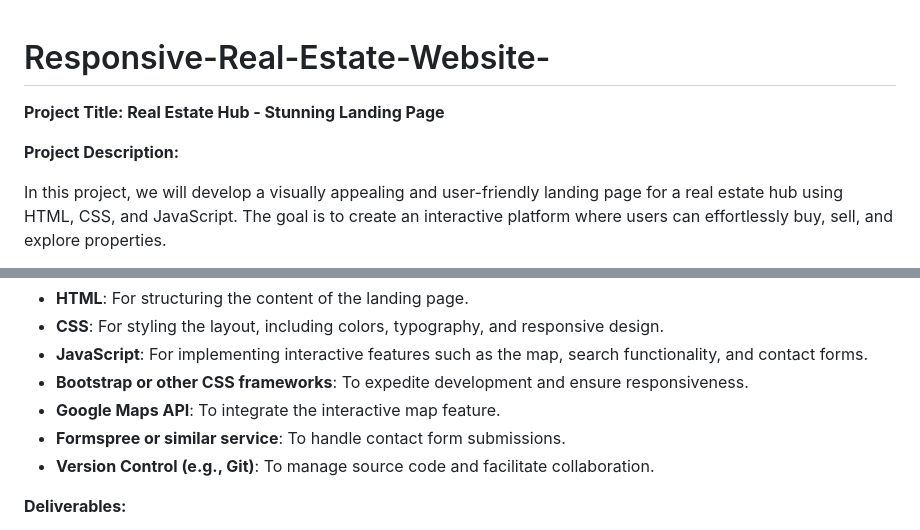
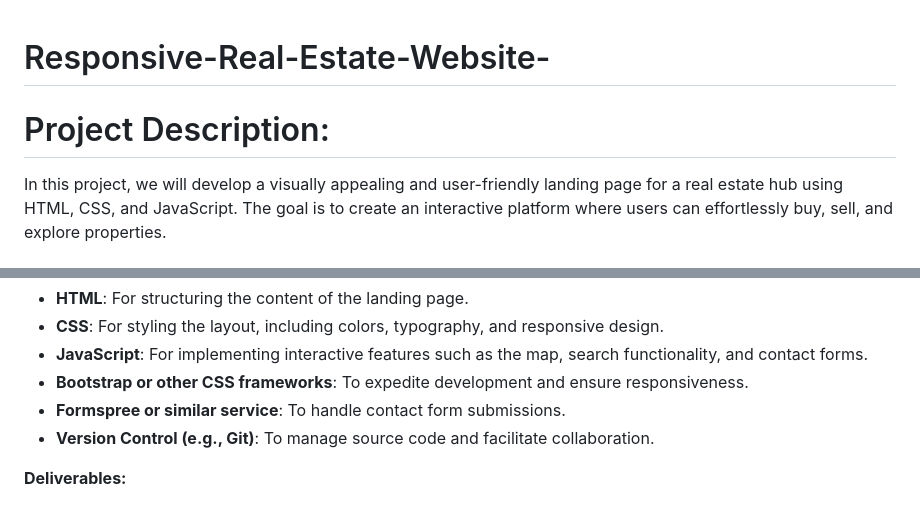
Before and after one commit to pachehitesh/Responsive-Real-Estate-Website-, a Markdown page: README.md, 2 parts joined by grey strips. Drawn GitHub-style.

```diff
--- a/README.md
+++ b/README.md
@@ -1,7 +1,6 @@
 # Responsive-Real-Estate-Website-
-**Project Title: Real Estate Hub - Stunning Landing Page**
 
-**Project Description:**
+# Project Description:
 
 In this project, we will develop a visually appealing and user-friendly landing page for a real estate hub using HTML, CSS, and JavaScript. The goal is to create an interactive platform where users can effortlessly buy, sell, and explore properties.
 
@@ -29,7 +28,6 @@ In this project, we will develop a visually appealing and user-friendly landing
 - **CSS**: For styling the layout, including colors, typography, and responsive design.
 - **JavaScript**: For implementing interactive features such as the map, search functionality, and contact forms.
 - **Bootstrap or other CSS frameworks**: To expedite development and ensure responsiveness.
-- **Google Maps API**: To integrate the interactive map feature.
 - **Formspree or similar service**: To handle contact form submissions.
 - **Version Control (e.g., Git)**: To manage source code and facilitate collaboration.
 
```
